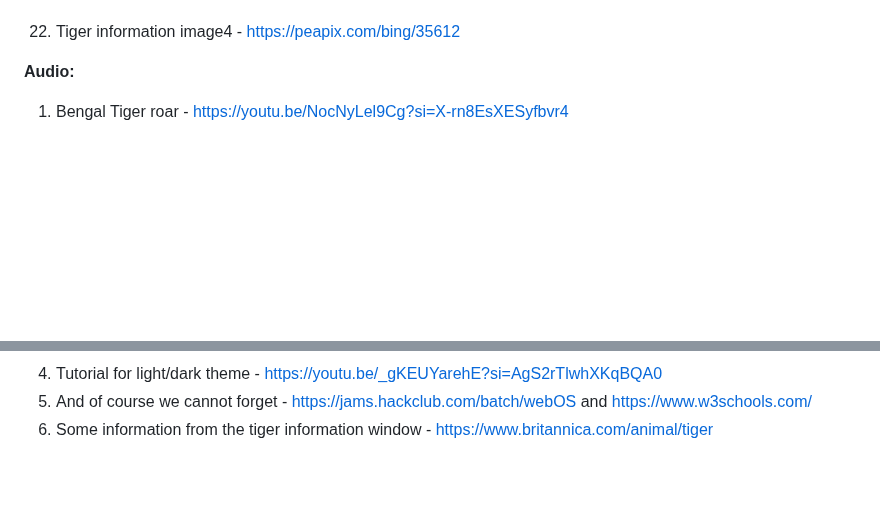
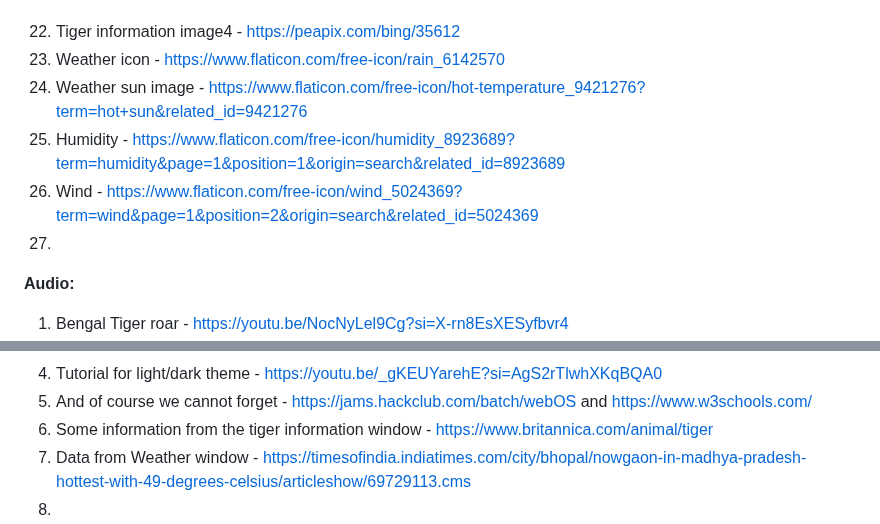
Before and after one commit to rayan123-4/My-WebOS-Stardance, a Markdown page: README.md, 2 parts joined by grey strips. GitHub-like rendering; blank space fills up the shorter version.

Commit message:
Add weather and data links to README

```diff
--- a/README.md
+++ b/README.md
@@ -53,6 +53,11 @@ git clone https://github.com/rayan123-4/My-WebOS-Stardance
 - https://en.wikipedia.org/wiki/Golden_tiger#/media/File:Golden_tiger_3_-_Buffalo_Zoo.jpg
 - https://www.scientificamerican.com/article/secrets-of-ultrarare-black-tigers-revealed/
 22. Tiger information image4 - https://peapix.com/bing/35612
+23. Weather icon - https://www.flaticon.com/free-icon/rain_6142570
+24. Weather sun image - https://www.flaticon.com/free-icon/hot-temperature_9421276?term=hot+sun&related_id=9421276
+25. Humidity - https://www.flaticon.com/free-icon/humidity_8923689?term=humidity&page=1&position=1&origin=search&related_id=8923689
+26. Wind - https://www.flaticon.com/free-icon/wind_5024369?term=wind&page=1&position=2&origin=search&related_id=5024369
+27.
 
 **Audio:**
 1. Bengal Tiger roar - https://youtu.be/NocNyLel9Cg?si=X-rn8EsXESyfbvr4
@@ -67,3 +72,5 @@ git clone https://github.com/rayan123-4/My-WebOS-Stardance
 4. Tutorial for light/dark theme - https://youtu.be/_gKEUYarehE?si=AgS2rTlwhXKqBQA0
 5. And of course we cannot forget - https://jams.hackclub.com/batch/webOS and https://www.w3schools.com/
 6. Some information from the tiger information window - https://www.britannica.com/animal/tiger
+7. Data from Weather window - https://timesofindia.indiatimes.com/city/bhopal/nowgaon-in-madhya-pradesh-hottest-with-49-degrees-celsius/articleshow/69729113.cms
+8.
```
